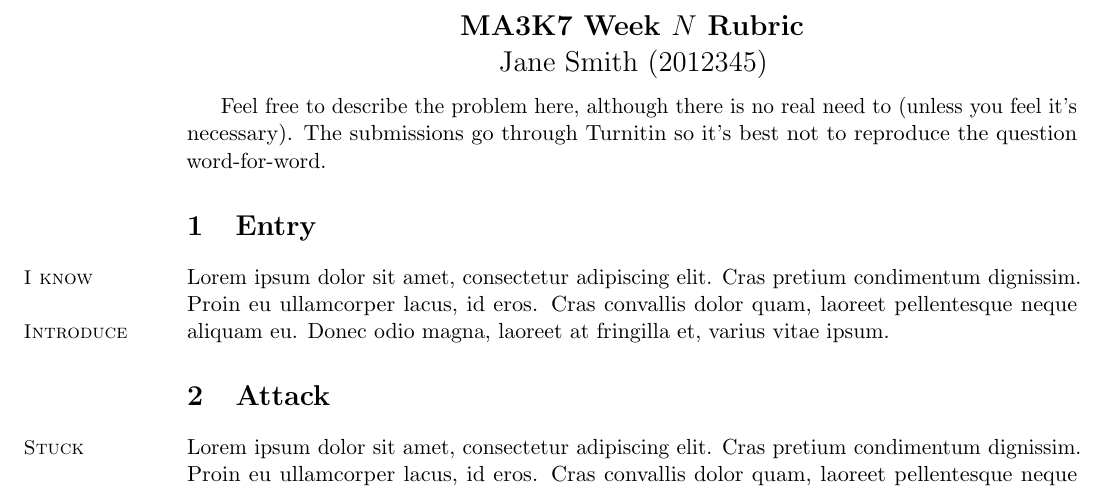
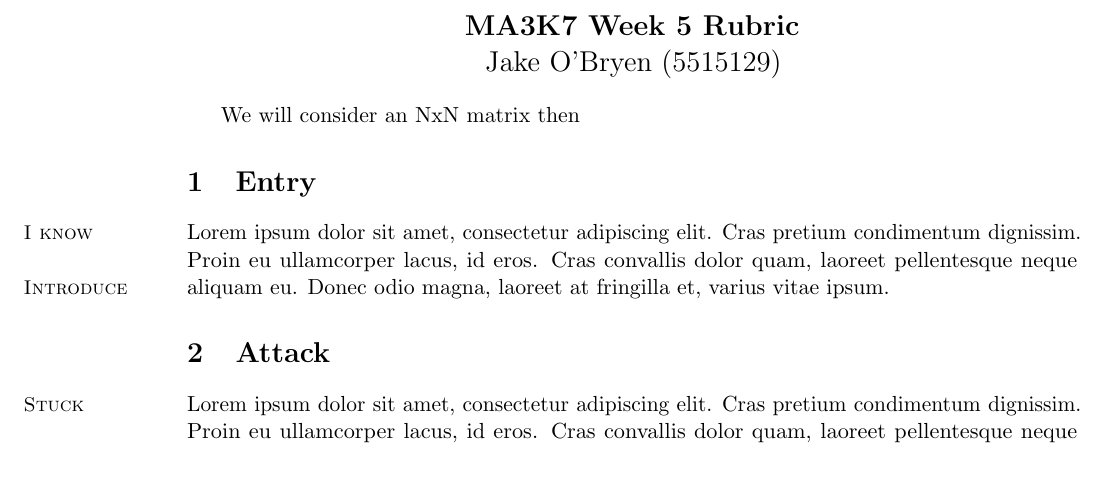
Before and after one commit to jobryen/PWP-Assignment-2, a LaTeX document (Rubric Template.tex): part of page 1 of 2, cut so that both start at the same text. Compiled offline with pdfLaTeX.

Commit message:
Updates from Overleaf

```diff
--- a/Rubric Template.tex
+++ b/Rubric Template.tex
@@ -28,13 +31,13 @@
 
 \Large
 \begin{center}
-\textbf{MA3K7 Week $N$ Rubric}
+\textbf{MA3K7 Week 5 Rubric}
 \\
-Jane Smith (2012345)
+Jake O'Bryen (5515129)
 \end{center}
 \normalsize
 
-Feel free to describe the problem here, although there is no real need to  (unless you feel it's necessary). The submissions go through Turnitin so it's best not to reproduce the question word-for-word.
+We will consider an NxN matrix then
 
 
 
```
Also changed, not shown: Rubric Template.tex (3 more changed lines).
